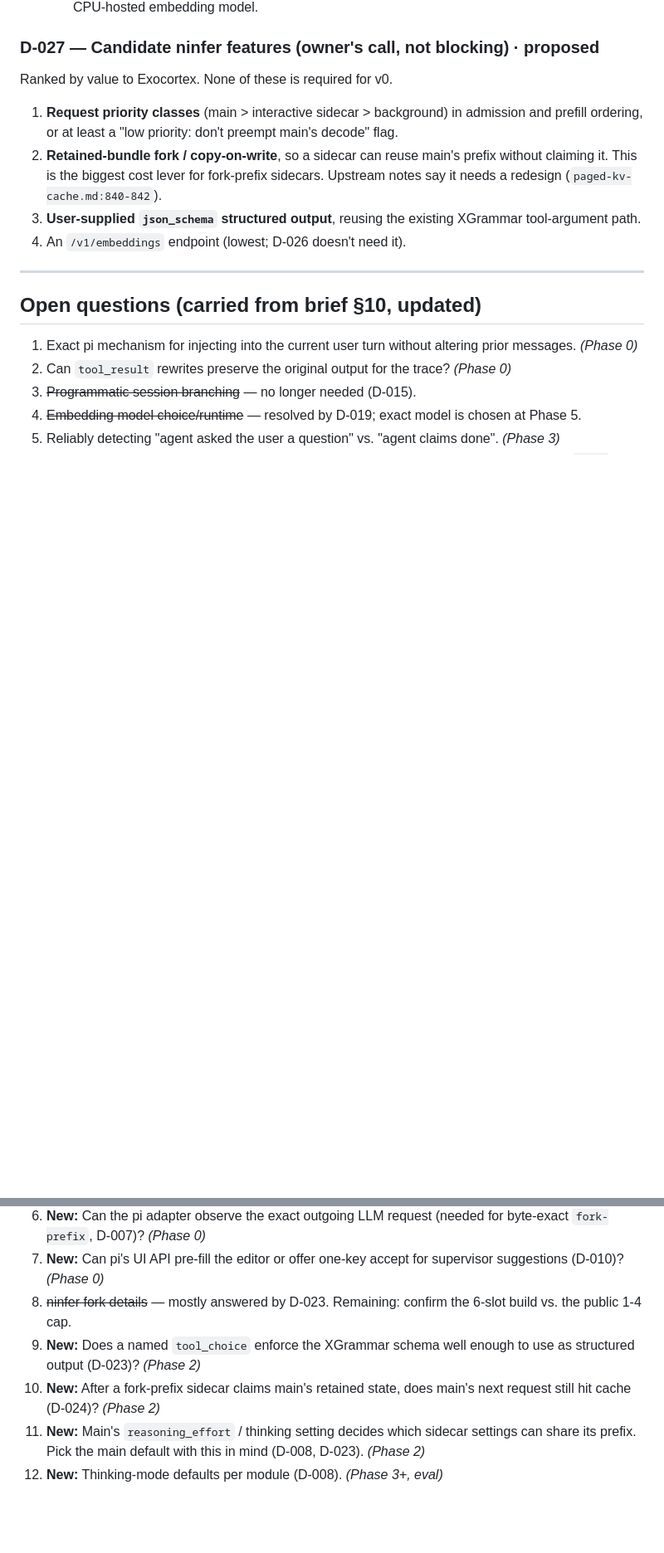
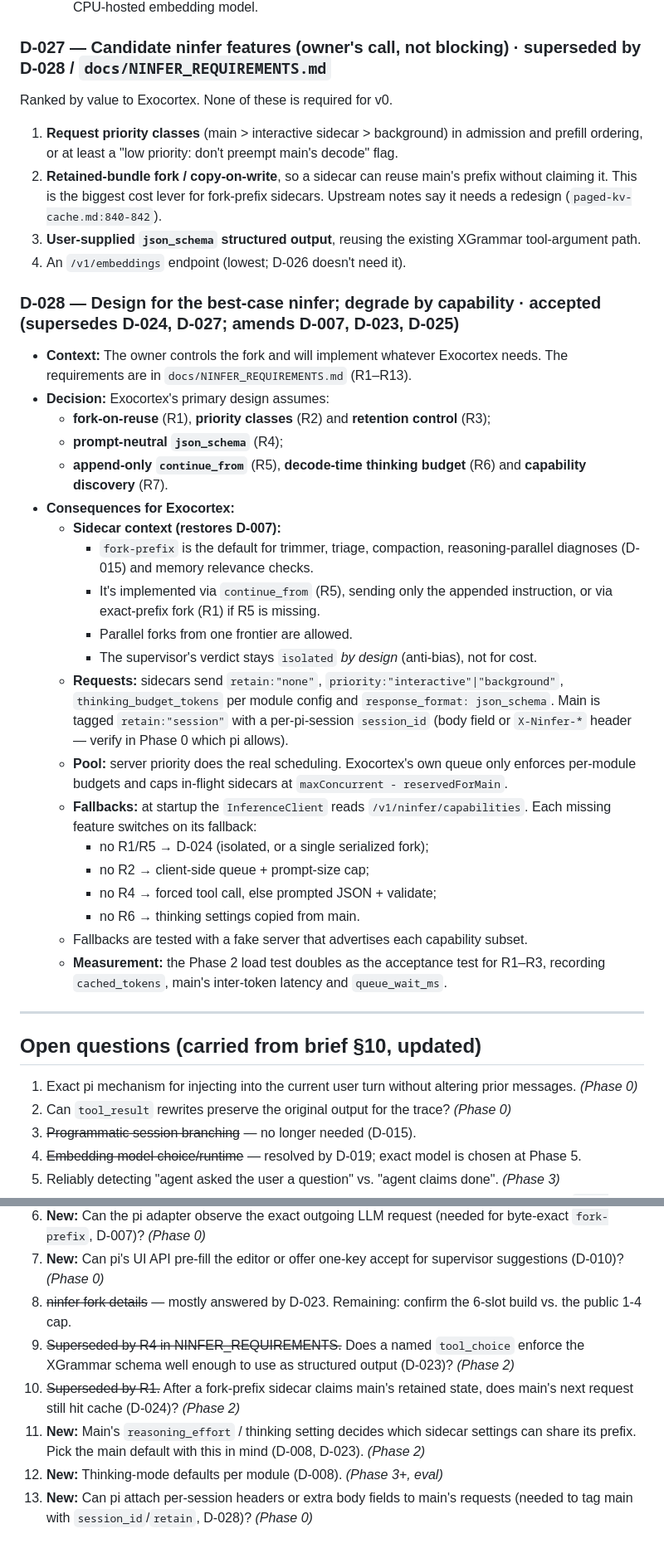
Before and after one commit to dylanbrodiefafard/exocortex, a Markdown page: docs/DECISIONS.md, 2 parts joined by grey strips. Shown at 83% size. GitHub-like rendering; blank space fills up the shorter version.

```diff
--- a/docs/DECISIONS.md
+++ b/docs/DECISIONS.md
@@ -185,12 +185,34 @@ Findings from reading `dylanbrodiefafard/ninfer` at `e04fad3` (paths are relativ
   - Phase 5 ships with FTS5 BM25 + structured triggers (file globs, normalized error signatures) only.
   - Add embeddings only if eval shows retrieval recall is the bottleneck. They'd go behind `InferenceClient.embed()` against any OpenAI-compatible `/v1/embeddings` server, e.g. a small CPU-hosted embedding model.
 
-### D-027 — Candidate ninfer features (owner's call, not blocking) · proposed
+### D-027 — Candidate ninfer features (owner's call, not blocking) · superseded by D-028 / `docs/NINFER_REQUIREMENTS.md`
 Ranked by value to Exocortex. None of these is required for v0.
 1. **Request priority classes** (main > interactive sidecar > background) in admission and prefill ordering, or at least a "low priority: don't preempt main's decode" flag.
 2. **Retained-bundle fork / copy-on-write**, so a sidecar can reuse main's prefix without claiming it. This is the biggest cost lever for fork-prefix sidecars. Upstream notes say it needs a redesign (`paged-kv-cache.md:840-842`).
 3. **User-supplied `json_schema` structured output**, reusing the existing XGrammar tool-argument path.
 4. An `/v1/embeddings` endpoint (lowest; D-026 doesn't need it).
+
+### D-028 — Design for the best-case ninfer; degrade by capability · accepted (supersedes D-024, D-027; amends D-007, D-023, D-025)
+- **Context:** The owner controls the fork and will implement whatever Exocortex needs. The requirements are in `docs/NINFER_REQUIREMENTS.md` (R1–R13).
+- **Decision:** Exocortex's primary design assumes:
+  - **fork-on-reuse** (R1), **priority classes** (R2) and **retention control** (R3);
+  - **prompt-neutral `json_schema`** (R4);
+  - **append-only `continue_from`** (R5), **decode-time thinking budget** (R6) and **capability discovery** (R7).
+- **Consequences for Exocortex:**
+  - **Sidecar context (restores D-007):**
+    - `fork-prefix` is the default for trimmer, triage, compaction, reasoning-parallel diagnoses (D-015) and memory relevance checks.
+    - It's implemented via `continue_from` (R5), sending only the appended instruction, or via exact-prefix fork (R1) if R5 is missing.
+    - Parallel forks from one frontier are allowed.
+    - The supervisor's verdict stays `isolated` *by design* (anti-bias), not for cost.
+  - **Requests:** sidecars send `retain:"none"`, `priority:"interactive"|"background"`, `thinking_budget_tokens` per module config and `response_format: json_schema`. Main is tagged `retain:"session"` with a per-pi-session `session_id` (body field or `X-Ninfer-*` header — verify in Phase 0 which pi allows).
+  - **Pool:** server priority does the real scheduling. Exocortex's own queue only enforces per-module budgets and caps in-flight sidecars at `maxConcurrent - reservedForMain`.
+  - **Fallbacks:** at startup the `InferenceClient` reads `/v1/ninfer/capabilities`. Each missing feature switches on its fallback:
+    - no R1/R5 → D-024 (isolated, or a single serialized fork);
+    - no R2 → client-side queue + prompt-size cap;
+    - no R4 → forced tool call, else prompted JSON + validate;
+    - no R6 → thinking settings copied from main.
+  - Fallbacks are tested with a fake server that advertises each capability subset.
+  - **Measurement:** the Phase 2 load test doubles as the acceptance test for R1–R3, recording `cached_tokens`, main's inter-token latency and `queue_wait_ms`.
 
 ---
 
@@ -204,7 +226,8 @@ Ranked by value to Exocortex. None of these is required for v0.
 6. **New:** Can the pi adapter observe the exact outgoing LLM request (needed for byte-exact `fork-prefix`, D-007)? *(Phase 0)*
 7. **New:** Can pi's UI API pre-fill the editor or offer one-key accept for supervisor suggestions (D-010)? *(Phase 0)*
 8. ~~ninfer fork details~~ — mostly answered by D-023. Remaining: confirm the 6-slot build vs. the public 1-4 cap.
-10. **New:** Does a named `tool_choice` enforce the XGrammar schema well enough to use as structured output (D-023)? *(Phase 2)*
-11. **New:** After a fork-prefix sidecar claims main's retained state, does main's next request still hit cache (D-024)? *(Phase 2)*
+10. ~~Superseded by R4 in NINFER_REQUIREMENTS.~~ Does a named `tool_choice` enforce the XGrammar schema well enough to use as structured output (D-023)? *(Phase 2)*
+11. ~~Superseded by R1.~~ After a fork-prefix sidecar claims main's retained state, does main's next request still hit cache (D-024)? *(Phase 2)*
 12. **New:** Main's `reasoning_effort` / thinking setting decides which sidecar settings can share its prefix. Pick the main default with this in mind (D-008, D-023). *(Phase 2)*
 9. **New:** Thinking-mode defaults per module (D-008). *(Phase 3+, eval)*
+13. **New:** Can pi attach per-session headers or extra body fields to main's requests (needed to tag main with `session_id`/`retain`, D-028)? *(Phase 0)*
```
Also changed, not shown: other parts of docs/DECISIONS.md (+2 -2 lines), docs/NINFER_REQUIREMENTS.md (added, +118 -0 lines).
